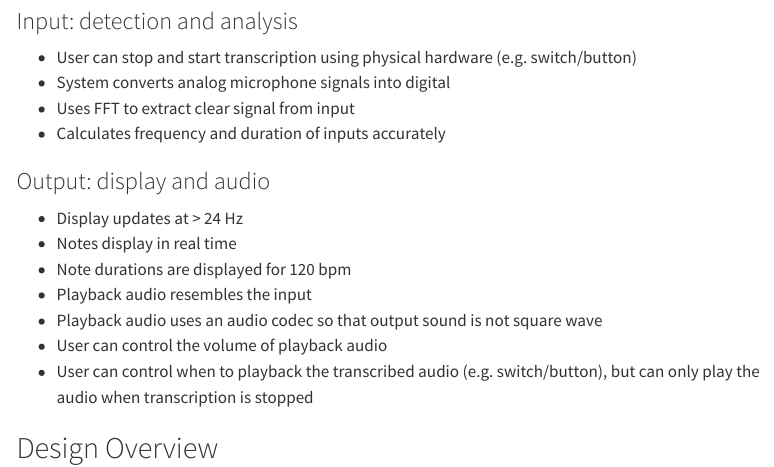
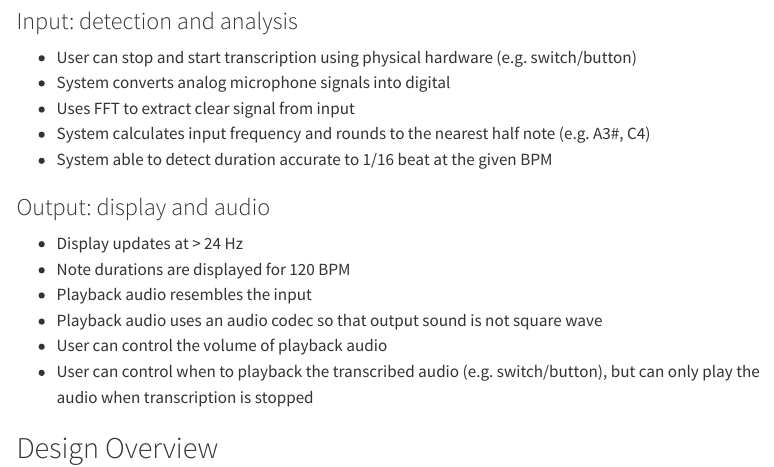
Before and after one commit to georgiatai/E155-final-project, a Quarto document (proposal.qmd): the page in a window 1100 px wide, from 1000 px down. Rendered offline with R 4.5, knitr and Pandoc in place of Quarto, with nearby package versions; menus at the side of the page are left out.

Commit message:
spec update

```diff
--- a/proposal.qmd
+++ b/proposal.qmd
@@ -15,12 +15,12 @@ On the hardware level, an analog microphone will take in sounds, where the MCU w
 * User can stop and start transcription using physical hardware (e.g. switch/button)
 * System converts analog microphone signals into digital
 * Uses FFT to extract clear signal from input
-* Calculates frequency and duration of inputs accurately
+* System calculates input frequency and rounds to the nearest half note (e.g. A3#, C4)
+* System able to detect duration accurate to 1/16 beat at the given BPM
 
 ### Output: display and audio
 * Display updates at > 24 Hz
-* Notes display in real time
-* Note durations are displayed for 120 bpm
+* Note durations are displayed for 120 BPM
 * Playback audio resembles the input
 * Playback audio uses an audio codec so that output sound is not square wave
 * User can control the volume of playback audio
```
